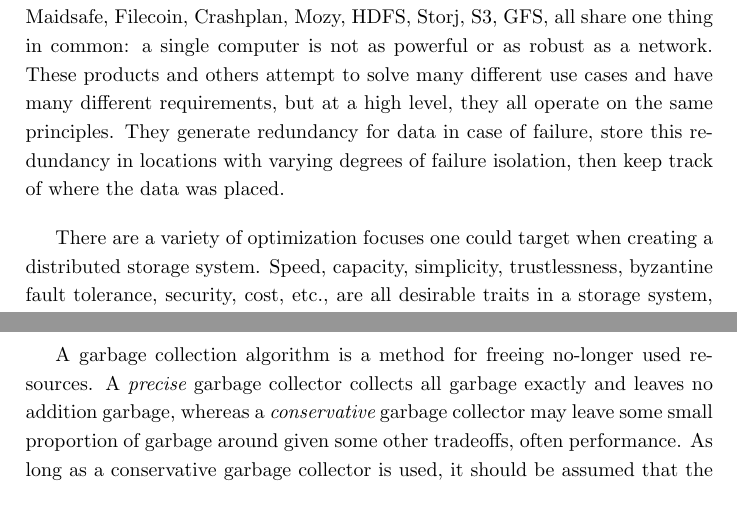
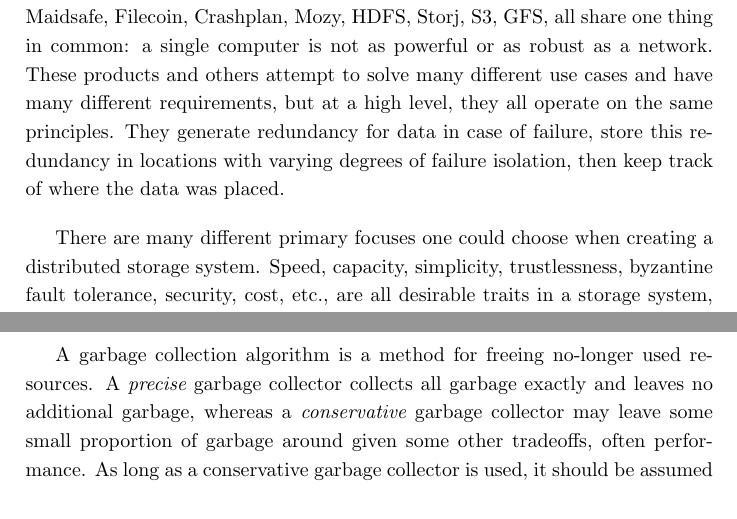
Before and after one commit to storj/whitepaper, a LaTeX paper (storj-whitepaper-v3.tex): two parts of pages 2 and 33 of 54, joined at a grey line, cut so that both start at the same text. Compiled offline with pdfLaTeX.

Commit message:
Updates from ShareLaTeX

```diff
--- a/storj-whitepaper-v3.tex
+++ b/storj-whitepaper-v3.tex
@@ -65,7 +65,7 @@
 locations with varying degrees of failure isolation, then keep track of where
 the data was placed.
 
-There are a variety of optimization focuses one could target when creating a
+There are many different primary focuses one could choose when creating a
 distributed storage system. Speed, capacity, simplicity, trustlessness,
 byzantine fault tolerance, security, cost, etc., are all desirable traits in a
 storage system, but independently of anything else, data must be maintained to
@@ -1419,7 +1419,7 @@
 
 A garbage collection algorithm is a method for freeing no-longer used resources.
 A {\em precise} garbage collector collects all garbage exactly and
-leaves no addition garbage, whereas a {\em conservative} garbage collector may
+leaves no additional garbage, whereas a {\em conservative} garbage collector may
 leave some small proportion of garbage around given some other tradeoffs, often
 performance. As long as a conservative garbage collector is used, it should
 be assumed that the cost of storage owed to a storage node is high enough
```
